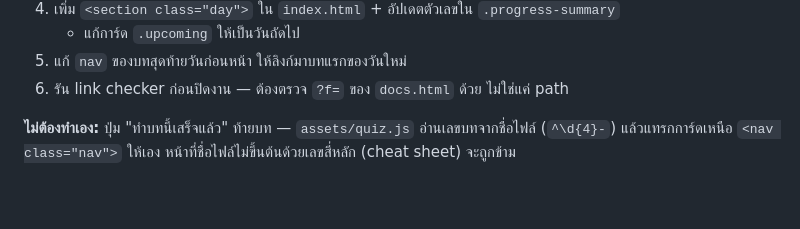
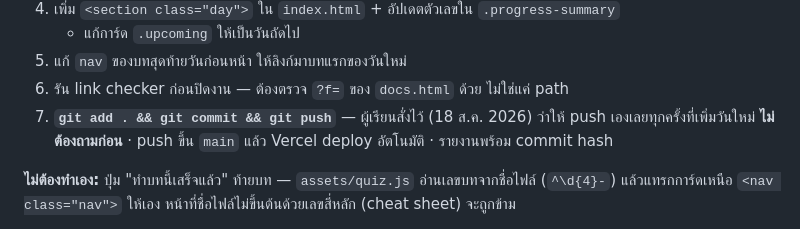
Before and after one commit to Thuwanon01/learnGo, a Markdown page: NOTES.md, the part around the change. Rendered like a GitHub page; blank space fills up the shorter version.

Commit message:
เพิ่มขั้นตอน push ในคู่มือเพิ่มวันใหม่
ผู้เรียนสั่งให้ push ขึ้น git เองอัตโนมัติทุกครั้งที่เพิ่มบทเรียนวันใหม่
ไม่ต้องรอถาม จึงบันทึกเป็นขั้นตอนที่ 7 ใน NOTES.md

Co-Authored-By: Claude Opus 5 <noreply@anthropic.com>

```diff
--- a/NOTES.md
+++ b/NOTES.md
@@ -38,6 +38,9 @@ from_teacher/                 ← PDF ต้นฉบับจากผู้ส
 5. แก้ `nav` ของบทสุดท้ายวันก่อนหน้า ให้ลิงก์มาบทแรกของวันใหม่
 6. รัน link checker ก่อนปิดงาน — ต้องตรวจ `?f=` ของ `docs.html` ด้วย
    ไม่ใช่แค่ path
+7. **`git add . && git commit && git push`** — ผู้เรียนสั่งไว้ (18 ส.ค. 2026)
+   ว่าให้ push เองเลยทุกครั้งที่เพิ่มวันใหม่ **ไม่ต้องถามก่อน** ·
+   push ขึ้น `main` แล้ว Vercel deploy อัตโนมัติ · รายงานพร้อม commit hash
 
 **ไม่ต้องทำเอง:** ปุ่ม "ทำบทนี้เสร็จแล้ว" ท้ายบท — `assets/quiz.js`
 อ่านเลขบทจากชื่อไฟล์ (`^\d{4}-`) แล้วแทรกการ์ดเหนือ `<nav class="nav">` ให้เอง
```
